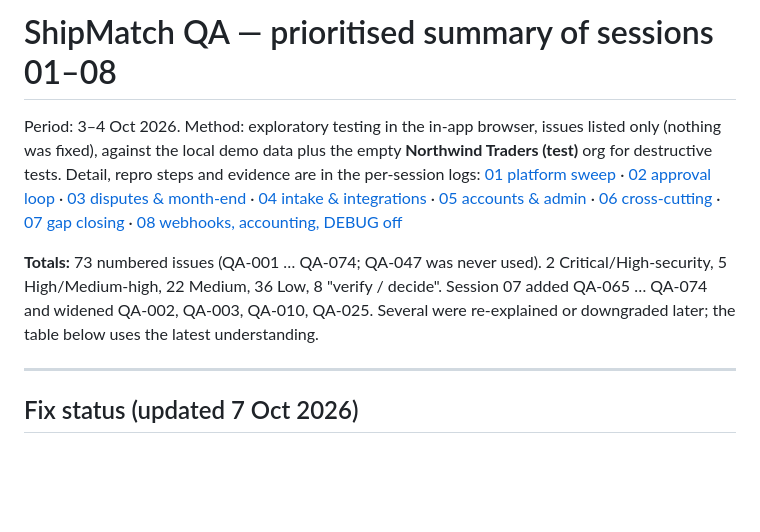
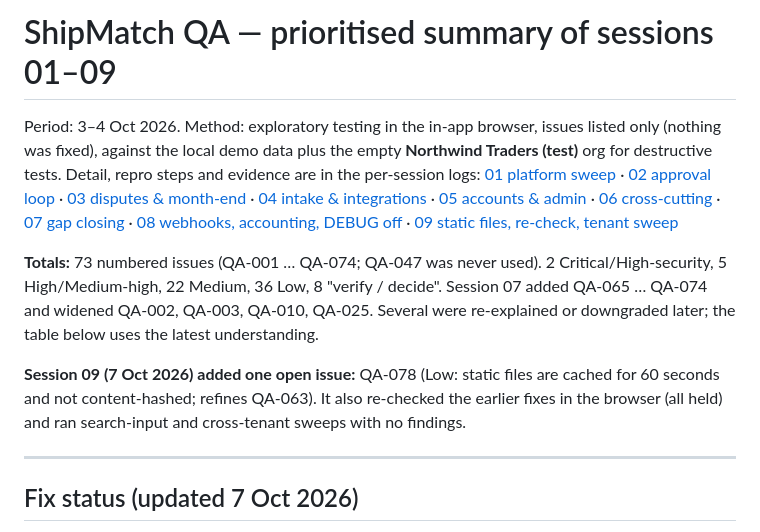
Before and after one commit to mtalhazia1/ship-match-quickbooks, a Markdown page: qa/QA_SUMMARY.md, the part around the change. Rendered like a GitHub page; blank space fills up the shorter version.

Commit message:
Add QA session 09 log and update the summary
Co-Authored-By: Claude Sonnet 5.5 <noreply@anthropic.com>

```diff
--- a/qa/QA_SUMMARY.md
+++ b/qa/QA_SUMMARY.md
@@ -1,9 +1,11 @@
-# ShipMatch QA — prioritised summary of sessions 01–08
+# ShipMatch QA — prioritised summary of sessions 01–09
 
 Period: 3–4 Oct 2026. Method: exploratory testing in the in-app browser, issues listed only (nothing was fixed), against the local demo data plus the empty **Northwind Traders (test)** org for destructive tests. Detail, repro steps and evidence are in the per-session logs:
-[01 platform sweep](QA_SESSION_01.md) · [02 approval loop](QA_SESSION_02.md) · [03 disputes & month-end](QA_SESSION_03.md) · [04 intake & integrations](QA_SESSION_04.md) · [05 accounts & admin](QA_SESSION_05.md) · [06 cross-cutting](QA_SESSION_06.md) · [07 gap closing](QA_SESSION_07.md) · [08 webhooks, accounting, DEBUG off](QA_SESSION_08.md)
+[01 platform sweep](QA_SESSION_01.md) · [02 approval loop](QA_SESSION_02.md) · [03 disputes & month-end](QA_SESSION_03.md) · [04 intake & integrations](QA_SESSION_04.md) · [05 accounts & admin](QA_SESSION_05.md) · [06 cross-cutting](QA_SESSION_06.md) · [07 gap closing](QA_SESSION_07.md) · [08 webhooks, accounting, DEBUG off](QA_SESSION_08.md) · [09 static files, re-check, tenant sweep](QA_SESSION_09.md)
 
 **Totals:** 73 numbered issues (QA-001 … QA-074; QA-047 was never used). 2 Critical/High-security, 5 High/Medium-high, 22 Medium, 36 Low, 8 "verify / decide". Session 07 added QA-065 … QA-074 and widened QA-002, QA-003, QA-010, QA-025. Several were re-explained or downgraded later; the table below uses the latest understanding.
+
+**Session 09 (7 Oct 2026) added one open issue:** QA-078 (Low: static files are cached for 60 seconds and not content-hashed; refines QA-063). It also re-checked the earlier fixes in the browser (all held) and ran search-input and cross-tenant sweeps with no findings.
 
 ---
 
```
Also changed, not shown: qa/QA_SESSION_09.md (added, +32 -0 lines).
